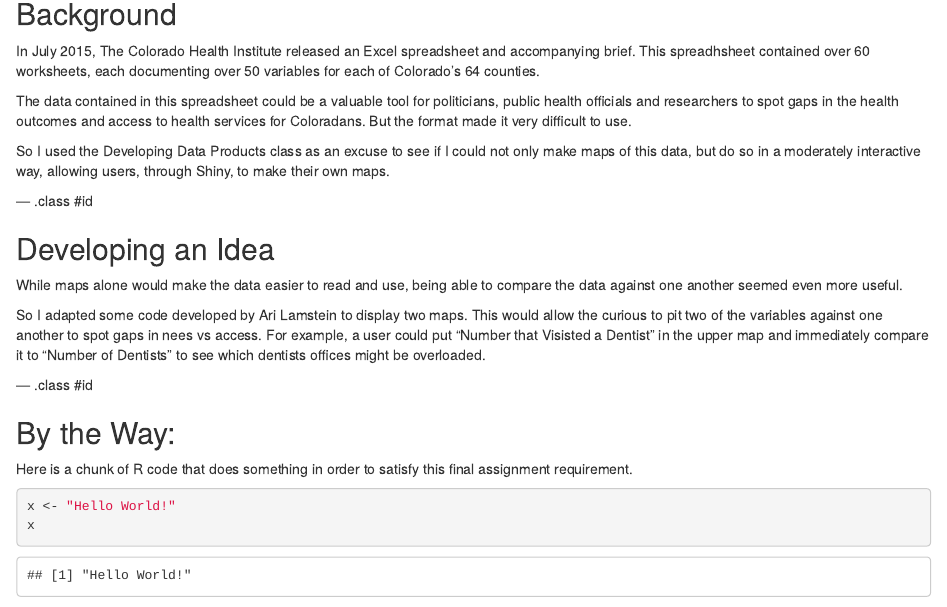
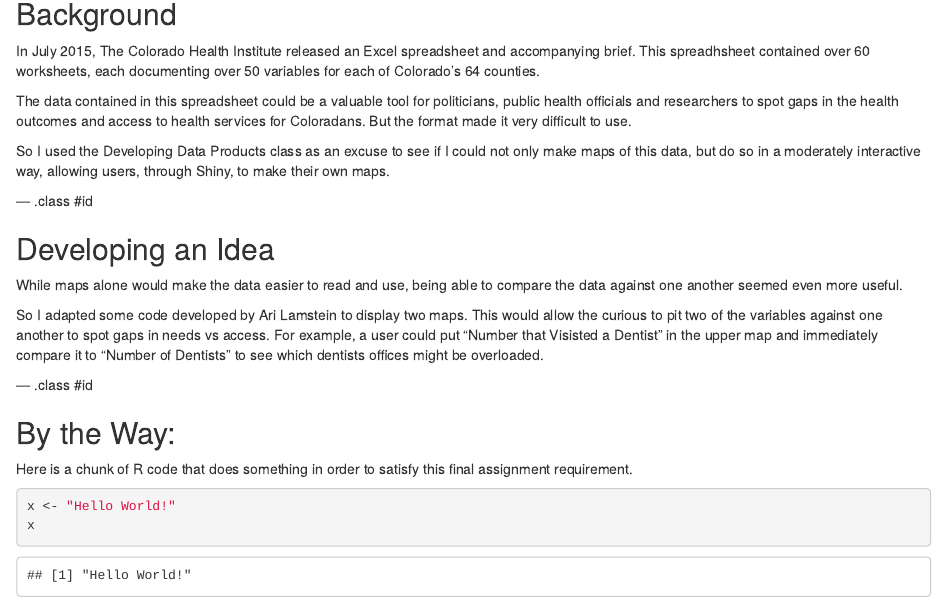
Before and after one commit to HighTechnocracy/CHI_proj, an R Markdown document (index.Rmd): the page in a window 1100 px wide, from 160 px down. Rendered offline with R 4.5, knitr and Pandoc, with nearby package versions.

Commit message:
Update index.Rmd

```diff
--- a/index.Rmd
+++ b/index.Rmd
@@ -25,7 +25,7 @@ So I used the Developing Data Products class as an excuse to see if I could not
 
 While maps alone would make the data easier to read and use, being able to compare the data against one another seemed even more useful.
 
-So I adapted some code developed by Ari Lamstein to display two maps. This would allow the curious to pit two of the variables against one another to spot gaps in nees vs access. For example, a user could put "Number that Visisted a Dentist" in the upper map and immediately compare it to "Number of Dentists" to see which dentists offices might be overloaded.
+So I adapted some code developed by Ari Lamstein to display two maps. This would allow the curious to pit two of the variables against one another to spot gaps in needs vs access. For example, a user could put "Number that Visisted a Dentist" in the upper map and immediately compare it to "Number of Dentists" to see which dentists offices might be overloaded.
 
 --- .class #id
 
```
